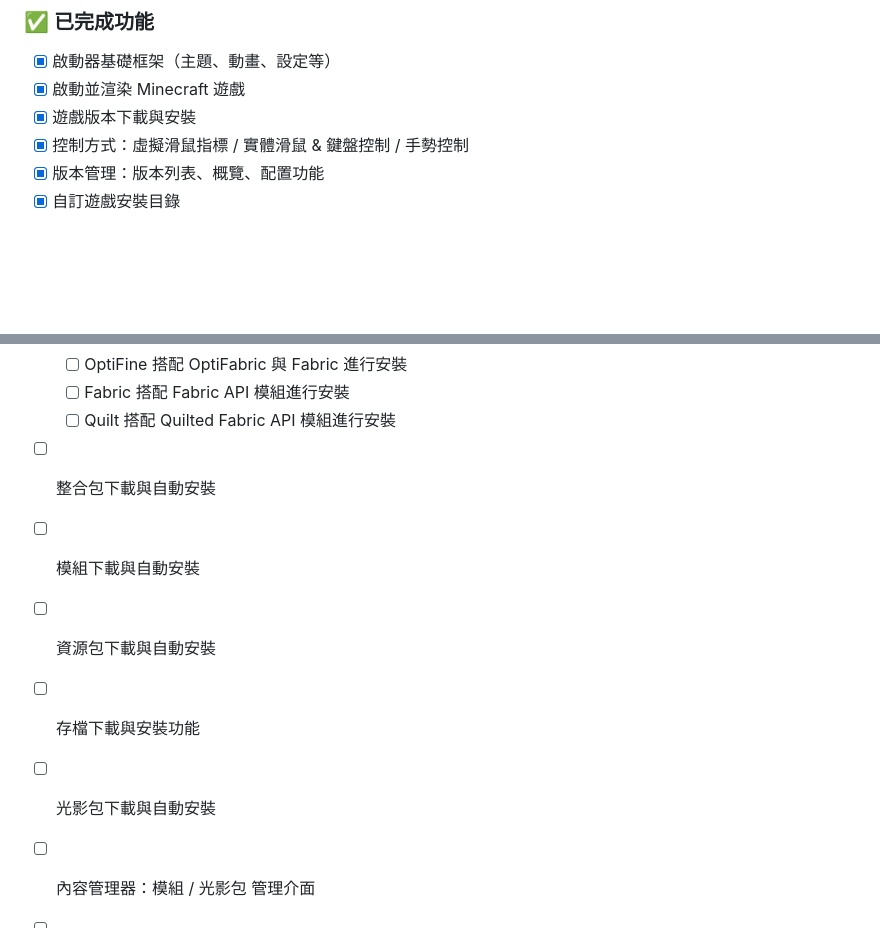
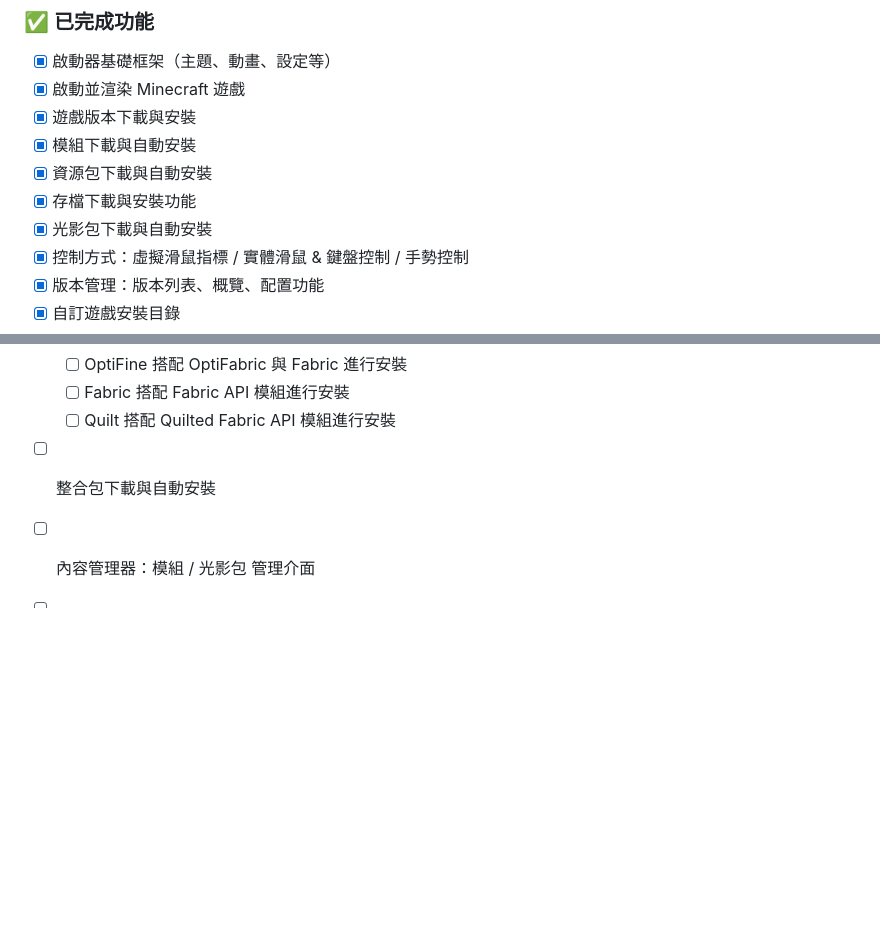
Before and after one commit to Namnarak/CytechLauncher, a Markdown page: README_ZH_TW.md, 2 parts joined by grey strips. GitHub-like rendering; blank space fills up the shorter version.

```diff
--- a/README_ZH_TW.md
+++ b/README_ZH_TW.md
@@ -28,6 +28,10 @@
 * [x] 啟動器基礎框架（主題、動畫、設定等）
 * [x] 啟動並渲染 Minecraft 遊戲
 * [x] 遊戲版本下載與安裝
+* [x] 模組下載與自動安裝
+* [x] 資源包下載與自動安裝
+* [x] 存檔下載與安裝功能
+* [x] 光影包下載與自動安裝
 * [x] 控制方式：虛擬滑鼠指標 / 實體滑鼠 & 鍵盤控制 / 手勢控制
 * [x] 版本管理：版本列表、概覽、配置功能
 * [x] 自訂遊戲安裝目錄
@@ -43,10 +47,6 @@
     * [ ] Fabric 搭配 Fabric API 模組進行安裝
     * [ ] Quilt 搭配 Quilted Fabric API 模組進行安裝
 * [ ] 整合包下載與自動安裝
-* [ ] 模組下載與自動安裝
-* [ ] 資源包下載與自動安裝
-* [ ] 存檔下載與安裝功能
-* [ ] 光影包下載與自動安裝
 * [ ] 內容管理器：模組 / 光影包 管理介面
 * [ ] 手把控制支援
 
```
Also changed, not shown: README.md (+4 -4 lines), README_ZH_CN.md (+4 -4 lines).
